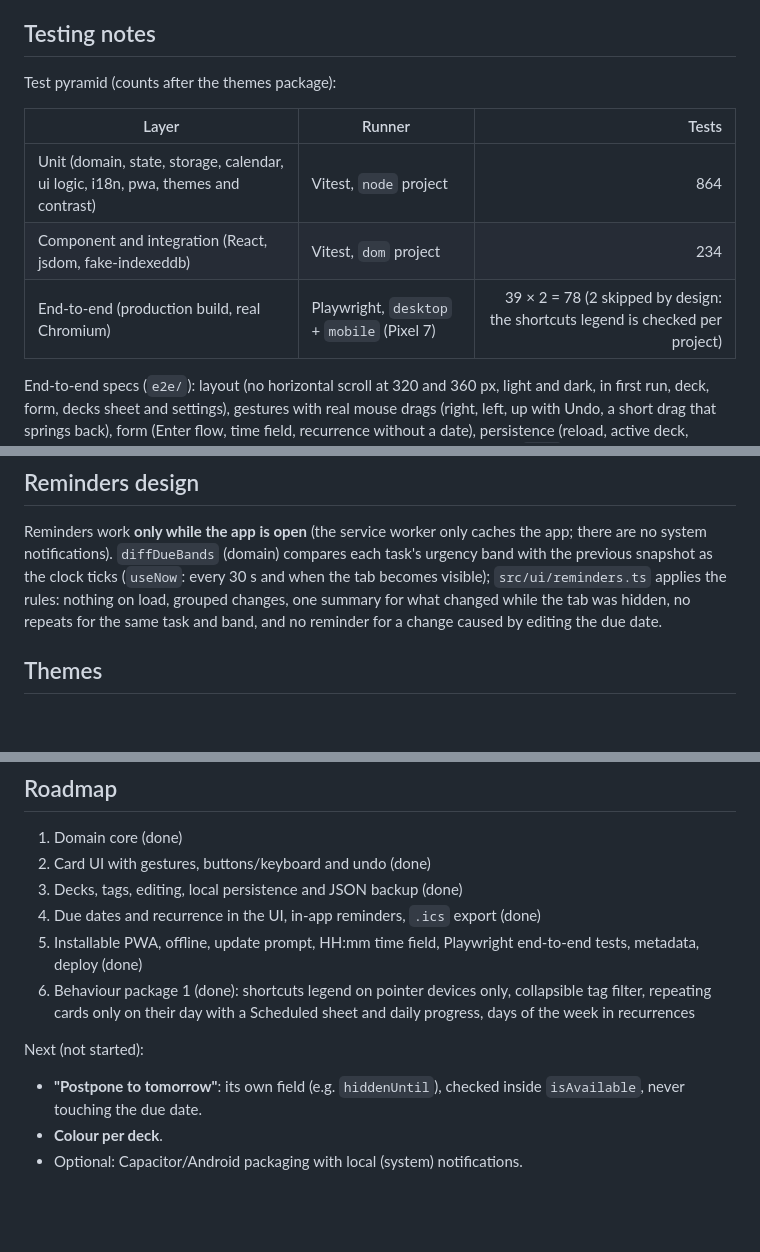
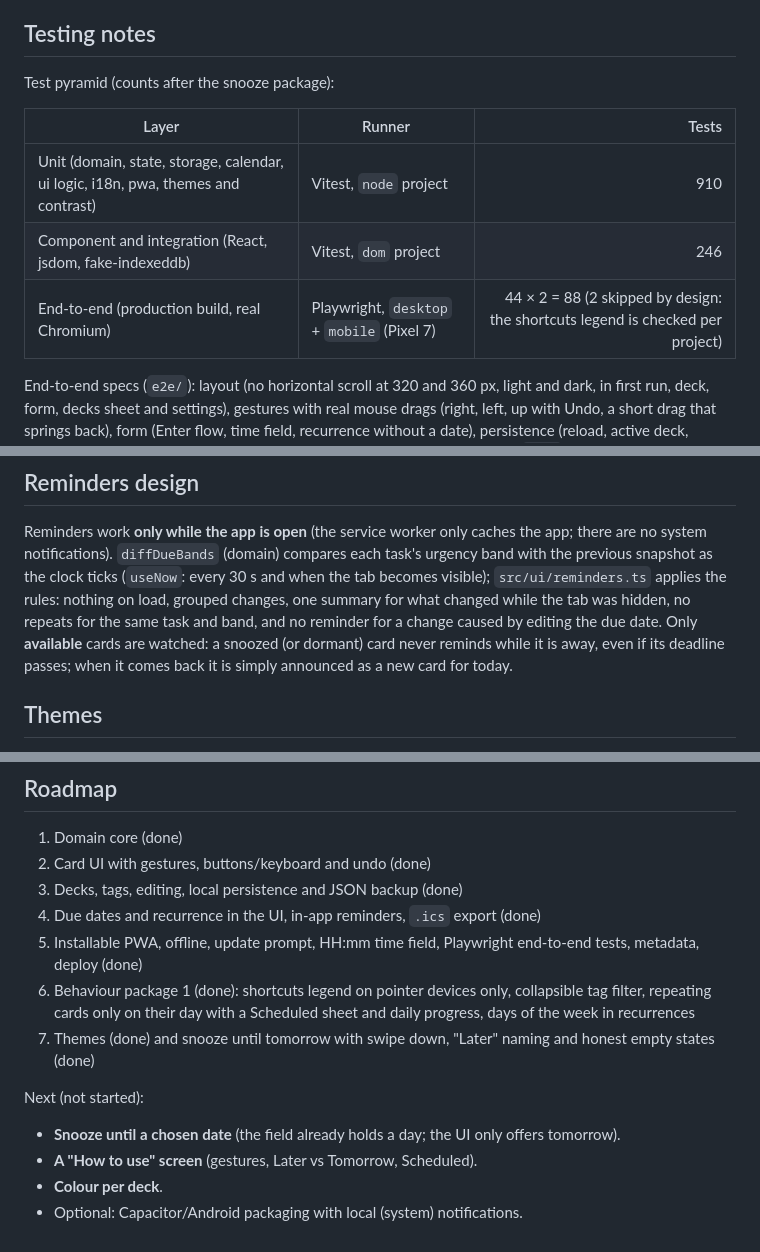
Before and after one commit to Name-Less-Dev/taskdeck, a Markdown page: README.md, 3 parts joined by grey strips. Drawn GitHub-style; blank space fills up the shorter version.

```diff
--- a/README.md
+++ b/README.md
@@ -385,13 +405,13 @@ exporting a backup now and then is the recommended safety net.
 
 ## Testing notes
 
-Test pyramid (counts after the themes package):
+Test pyramid (counts after the snooze package):
 
 | Layer | Runner | Tests |
 | --- | --- | ---: |
-| Unit (domain, state, storage, calendar, ui logic, i18n, pwa, themes and contrast) | Vitest, `node` project | 864 |
-| Component and integration (React, jsdom, fake-indexeddb) | Vitest, `dom` project | 234 |
-| End-to-end (production build, real Chromium) | Playwright, `desktop` + `mobile` (Pixel 7) | 39 × 2 = 78 (2 skipped by design: the shortcuts legend is checked per project) |
+| Unit (domain, state, storage, calendar, ui logic, i18n, pwa, themes and contrast) | Vitest, `node` project | 910 |
+| Component and integration (React, jsdom, fake-indexeddb) | Vitest, `dom` project | 246 |
+| End-to-end (production build, real Chromium) | Playwright, `desktop` + `mobile` (Pixel 7) | 44 × 2 = 88 (2 skipped by design: the shortcuts legend is checked per project) |
 
 End-to-end specs (`e2e/`): layout (no horizontal scroll at 320 and 360 px, light and
 dark, in first run, deck, form, decks sheet and settings), gestures with real mouse
@@ -604,7 +625,10 @@ app; there are no system notifications). `diffDueBands` (domain) compares each t
 previous snapshot as the clock ticks (`useNow`: every 30 s and when the tab becomes
 visible); `src/ui/reminders.ts` applies the rules: nothing on load, grouped changes,
 one summary for what changed while the tab was hidden, no repeats for the same task
-and band, and no reminder for a change caused by editing the due date.
+and band, and no reminder for a change caused by editing the due date. Only
+**available** cards are watched: a snoozed (or dormant) card never reminds while it is
+away, even if its deadline passes; when it comes back it is simply announced as a new
+card for today.
 
 ## Themes
 
@@ -714,10 +740,12 @@ from the accessibility tree. The shortcuts keep working with a keyboard.
 4. Due dates and recurrence in the UI, in-app reminders, `.ics` export (done)
 5. Installable PWA, offline, update prompt, HH:mm time field, Playwright end-to-end tests, metadata, deploy (done)
 6. Behaviour package 1 (done): shortcuts legend on pointer devices only, collapsible tag filter, repeating cards only on their day with a Scheduled sheet and daily progress, days of the week in recurrences
+7. Themes (done) and snooze until tomorrow with swipe down, "Later" naming and honest empty states (done)
 
 Next (not started):
 
-- **"Postpone to tomorrow"**: its own field (e.g. `hiddenUntil`), checked inside
-  `isAvailable`, never touching the due date.
+- **Snooze until a chosen date** (the field already holds a day; the UI only offers
+  tomorrow).
+- **A "How to use" screen** (gestures, Later vs Tomorrow, Scheduled).
 - **Colour per deck**.
 - Optional: Capacitor/Android packaging with local (system) notifications.
```
Also changed, not shown: other parts of README.md (+38 -15 lines), CLAUDE.md (+14 -4 lines).
